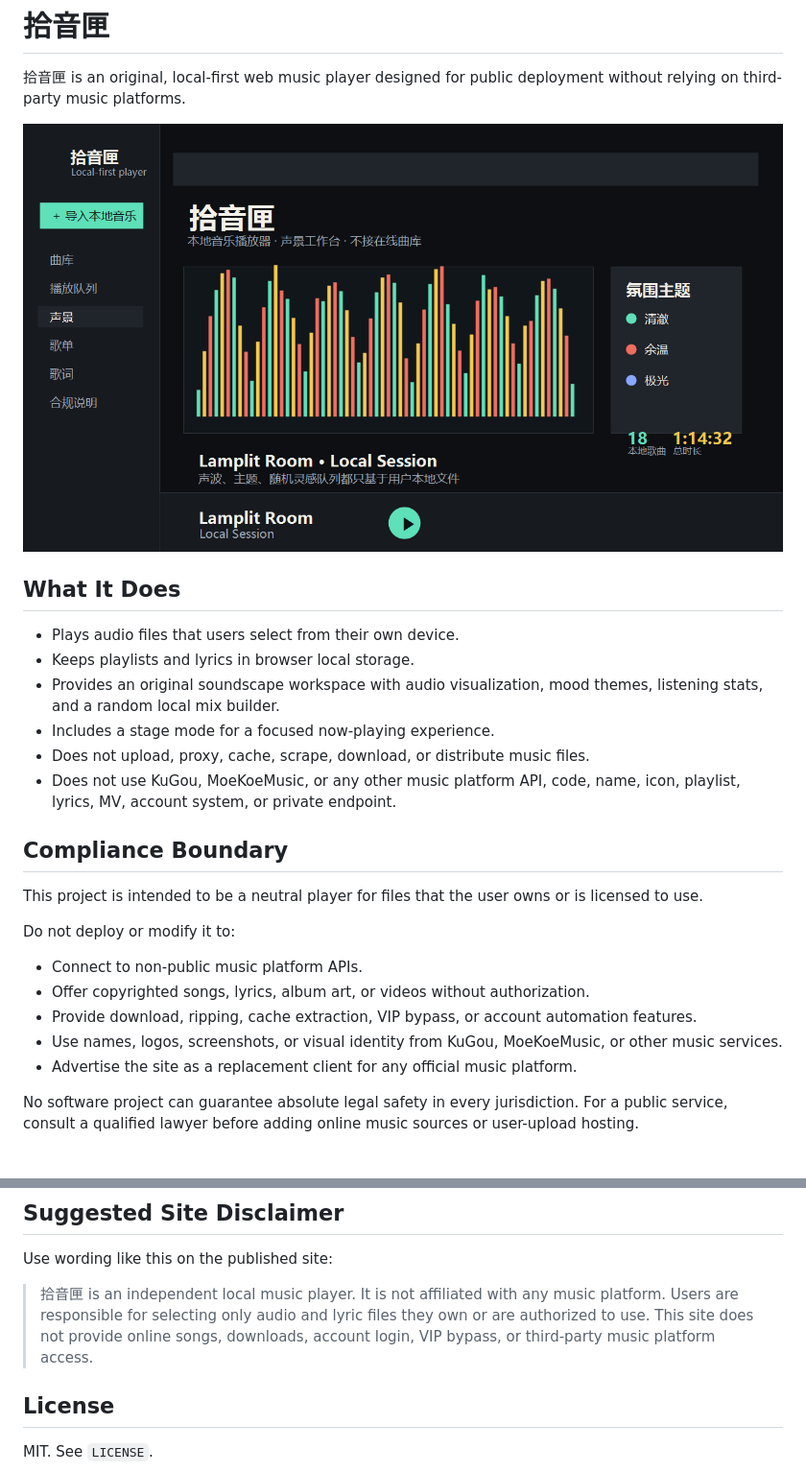
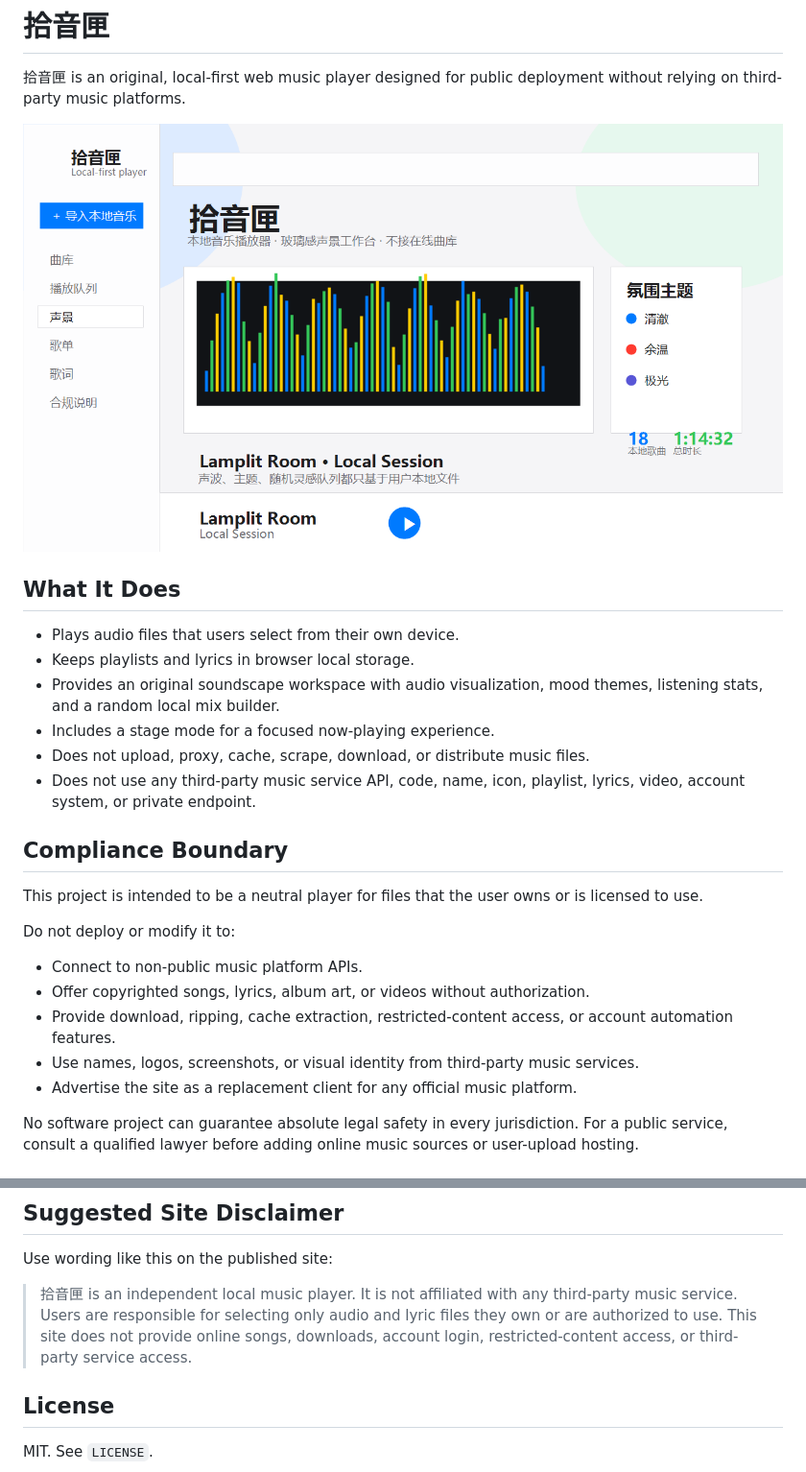
Before and after one commit to ningyan1228/echo-shelf, a Markdown page: README.md, 2 parts joined by grey strips. Shown: that part at 96% size. Drawn GitHub-style; pictures changed too: assets/preview.png.

```diff
--- a/README.md
+++ b/README.md
@@ -11,7 +11,7 @@
 - Provides an original soundscape workspace with audio visualization, mood themes, listening stats, and a random local mix builder.
 - Includes a stage mode for a focused now-playing experience.
 - Does not upload, proxy, cache, scrape, download, or distribute music files.
-- Does not use KuGou, MoeKoeMusic, or any other music platform API, code, name, icon, playlist, lyrics, MV, account system, or private endpoint.
+- Does not use any third-party music service API, code, name, icon, playlist, lyrics, video, account system, or private endpoint.
 
 ## Compliance Boundary
 
@@ -21,8 +21,8 @@ Do not deploy or modify it to:
 
 - Connect to non-public music platform APIs.
 - Offer copyrighted songs, lyrics, album art, or videos without authorization.
-- Provide download, ripping, cache extraction, VIP bypass, or account automation features.
-- Use names, logos, screenshots, or visual identity from KuGou, MoeKoeMusic, or other music services.
+- Provide download, ripping, cache extraction, restricted-content access, or account automation features.
+- Use names, logos, screenshots, or visual identity from third-party music services.
 - Advertise the site as a replacement client for any official music platform.
 
 No software project can guarantee absolute legal safety in every jurisdiction. For a public service, consult a qualified lawyer before adding online music sources or user-upload hosting.
@@ -43,7 +43,7 @@ The first screen is the player itself. No build step is required.
 
 Use wording like this on the published site:
 
-> 拾音匣 is an independent local music player. It is not affiliated with any music platform. Users are responsible for selecting only audio and lyric files they own or are authorized to use. This site does not provide online songs, downloads, account login, VIP bypass, or third-party music platform access.
+> 拾音匣 is an independent local music player. It is not affiliated with any third-party music service. Users are responsible for selecting only audio and lyric files they own or are authorized to use. This site does not provide online songs, downloads, account login, restricted-content access, or third-party service access.
 
 ## License
 
```
Also changed, not shown: DEPLOY.md (+1 -1 lines), 3 other files.
